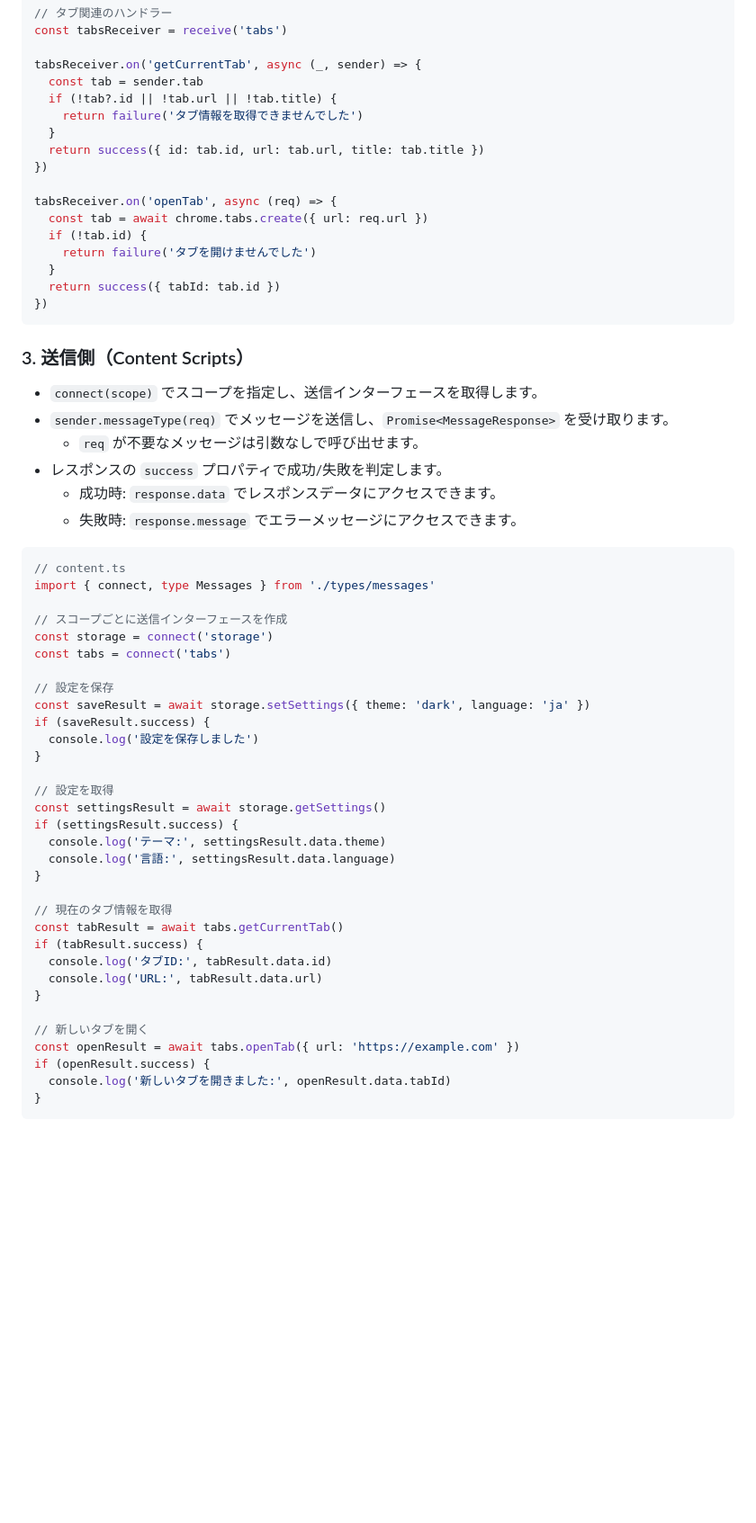
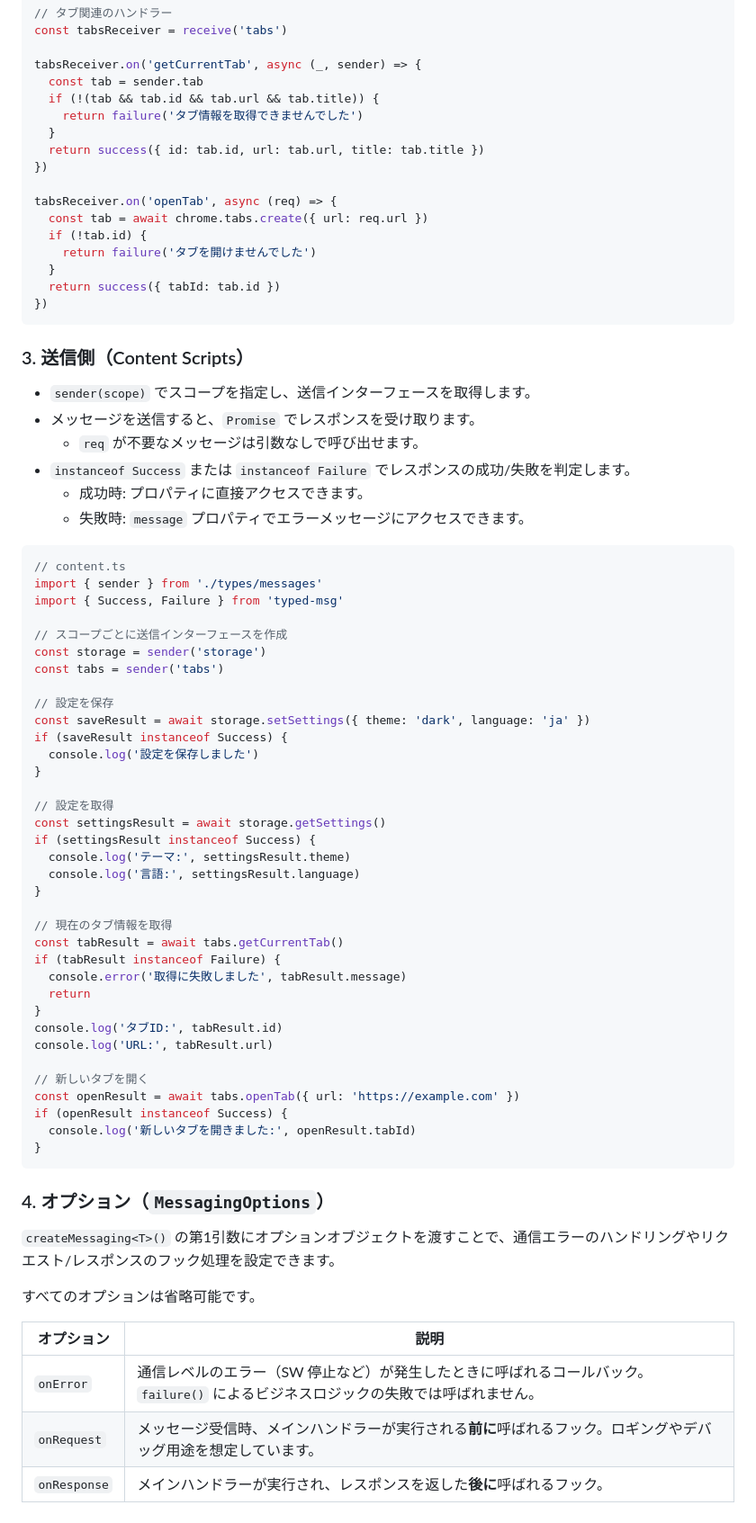
Before and after one commit to vrcalphabet/typed-msg, a Markdown page: README.md, the part around one of its changes. Shown at 90% size. Rendered like a GitHub page; blank space fills up the shorter version.

Commit message:
docs: readmeの更新

````diff
--- a/README.md
+++ b/README.md
@@ -93,7 +99,7 @@ const tabsReceiver = receive('tabs')
 
 tabsReceiver.on('getCurrentTab', async (_, sender) => {
   const tab = sender.tab
-  if (!tab?.id || !tab.url || !tab.title) {
+  if (!(tab && tab.id && tab.url && tab.title)) {
     return failure('タブ情報を取得できませんでした')
   }
   return success({ id: tab.id, url: tab.url, title: tab.title })
@@ -110,43 +116,60 @@ tabsReceiver.on('openTab', async (req) => {
 
 ### 3. 送信側（Content Scripts）
 
-- `connect(scope)` でスコープを指定し、送信インターフェースを取得します。
-- `sender.messageType(req)` でメッセージを送信し、`Promise<MessageResponse>` を受け取ります。
+- `sender(scope)` でスコープを指定し、送信インターフェースを取得します。
+- メッセージを送信すると、`Promise` でレスポンスを受け取ります。
   - `req` が不要なメッセージは引数なしで呼び出せます。
-- レスポンスの `success` プロパティで成功/失敗を判定します。
-  - 成功時: `response.data` でレスポンスデータにアクセスできます。
-  - 失敗時: `response.message` でエラーメッセージにアクセスできます。
+- `instanceof Success` または `instanceof Failure` でレスポンスの成功/失敗を判定します。
+  - 成功時: プロパティに直接アクセスできます。
+  - 失敗時: `message` プロパティでエラーメッセージにアクセスできます。
 
 ```ts
 // content.ts
-import { connect, type Messages } from './types/messages'
+import { sender } from './types/messages'
+import { Success, Failure } from 'typed-msg'
 
 // スコープごとに送信インターフェースを作成
-const storage = connect('storage')
-const tabs = connect('tabs')
+const storage = sender('storage')
+const tabs = sender('tabs')
 
 // 設定を保存
 const saveResult = await storage.setSettings({ theme: 'dark', language: 'ja' })
-if (saveResult.success) {
+if (saveResult instanceof Success) {
   console.log('設定を保存しました')
 }
 
 // 設定を取得
 const settingsResult = await storage.getSettings()
-if (settingsResult.success) {
-  console.log('テーマ:', settingsResult.data.theme)
-  console.log('言語:', settingsResult.data.language)
+if (settingsResult instanceof Success) {
+  console.log('テーマ:', settingsResult.theme)
+  console.log('言語:', settingsResult.language)
 }
 
 // 現在のタブ情報を取得
 const tabResult = await tabs.getCurrentTab()
-if (tabResult.success) {
-  console.log('タブID:', tabResult.data.id)
-  console.log('URL:', tabResult.data.url)
+if (tabResult instanceof Failure) {
+  console.error('取得に失敗しました', tabResult.message)
+  return
 }
+console.log('タブID:', tabResult.id)
+console.log('URL:', tabResult.url)
 
 // 新しいタブを開く
 const openResult = await tabs.openTab({ url: 'https://example.com' })
-if (openResult.success) {
-  console.log('新しいタブを開きました:', openResult.data.tabId)
+if (openResult instanceof Success) {
+  console.log('新しいタブを開きました:', openResult.tabId)
 }
+```
+
+### 4. オプション（`MessagingOptions`）
+
+`createMessaging<T>()` の第1引数にオプションオブジェクトを渡すことで、通信エラーのハンドリングやリクエスト/レスポンスのフック処理を設定できます。
+
+すべてのオプションは省略可能です。
+
+| オプション | 説明 |
+| - | - |
+| `onError` | 通信レベルのエラー（SW 停止など）が発生したときに呼ばれるコールバック。`failure()` によるビジネスロジックの失敗では呼ばれません。 |
+| `onRequest` | メッセージ受信時、メインハンドラーが実行される**前に**呼ばれるフック。ロギングやデバッグ用途を想定しています。 |
+| `onResponse` | メインハンドラーが実行され、レスポンスを返した**後に**呼ばれるフック。 |
+
````
Also changed, not shown: other parts of README.md (+79 -21 lines).
